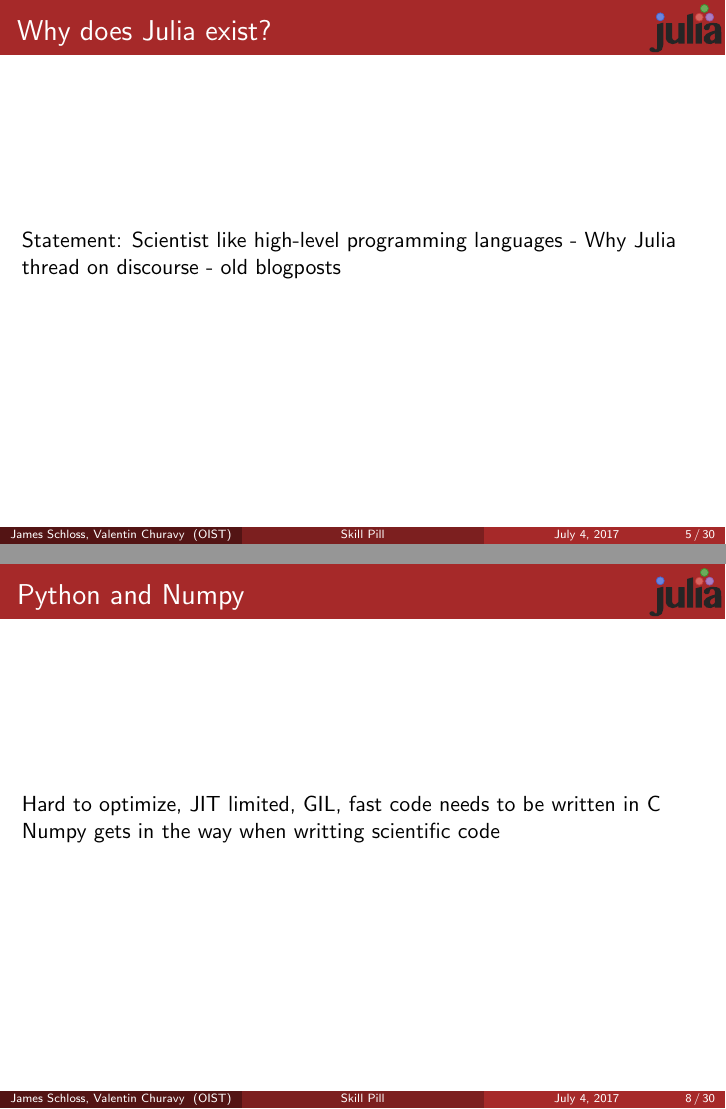
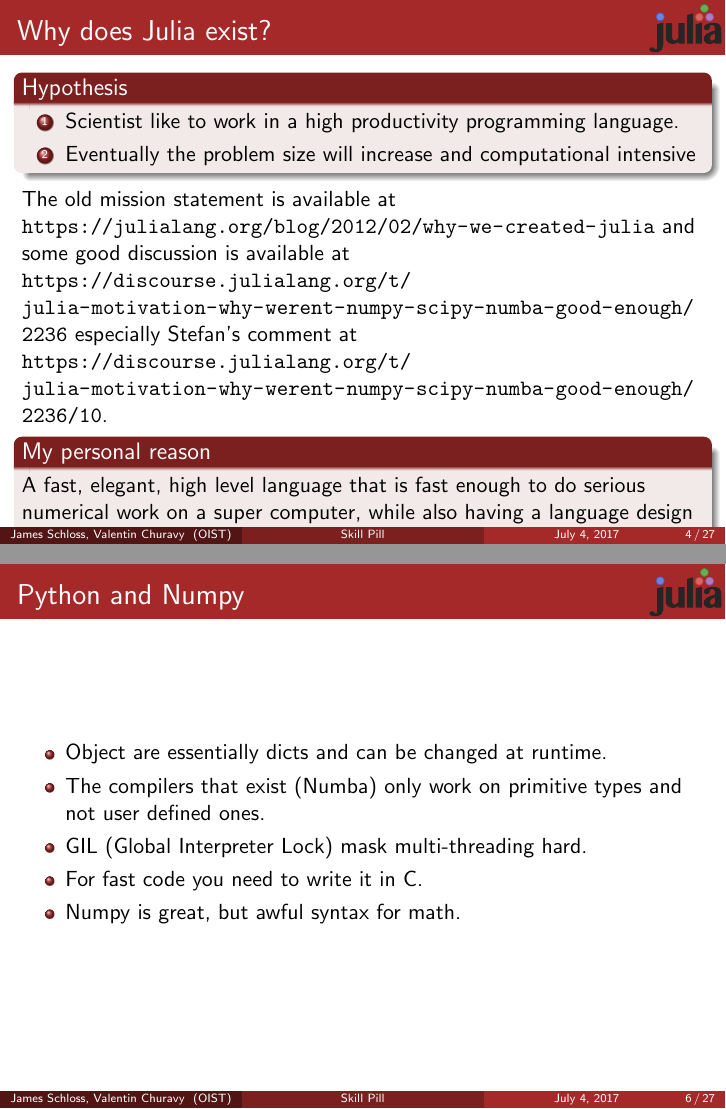
Before and after one commit to vchuravy/skillpill-julia, LaTeX slides (slides/day1.tex): pages 5 and 8 of 33 before the commit and pages 7 and 9 of 33 after it, joined at a grey line. Compiled offline with pdfLaTeX.

Commit message:
finish introductionary slides

```diff
--- a/slides/day1.tex
+++ b/slides/day1.tex
@@ -133,6 +122,8 @@ Okinawa Institute of Science and Technology \\ % Your institution for the title
 
 \subsection{Why does Julia exist}
 \begin{frame}{Why does Julia exist?}
-  Statement: Scientist like high-level programming languages
-  - Why Julia thread on discourse
-  - old blogposts
+  \pause
+  \begin{block}{Hypothesis}
+    \begin{enumerate}
+      \item Scientist like to work in a high productivity programming language.
+      \item Eventually the problem size will increase and computational intensive
@@ -139,3 +133,9 @@ Okinawa Institute of Science and Technology \\ % Your institution for the title
+  The old mission statement is available at \url{https://julialang.org/blog/2012/02/why-we-created-julia} and some good discussion is available at \url{https://discourse.julialang.org/t/julia-motivation-why-werent-numpy-scipy-numba-good-enough/2236} especially Stefan's comment at \url{https://discourse.julialang.org/t/julia-motivation-why-werent-numpy-scipy-numba-good-enough/2236/10}.
+\pause
+  \begin{block}{My personal reason}
+    A fast, elegant, high level language that is fast enough to do serious numerical work on a super computer, while also having a language design that encourages efficient code.
+  \end{block}
+
 \end{frame}
 \subsection{What is wrong with the status quo}
 \begin{frame}{The other contenders}
@@ -161,6 +157,11 @@ Okinawa Institute of Science and Technology \\ % Your institution for the title
 \begin{frame}{Python and Numpy}
-  Hard to optimize, JIT limited, GIL, fast code needs to be written in C
-  Numpy gets in the way when writting scientific code
+  \begin{itemize}
+    \item Object are essentially dicts and can be changed at runtime.
+    \item The compilers that exist (Numba) only work on primitive types and not user defined ones.
+    \item GIL (Global Interpreter Lock) mask multi-threading hard.
+    \item For fast code you need to write it in C.
+    \item Numpy is great, but awful syntax for math.
+  \end{itemize}
 \end{frame}
 
 \begin{frame}{Matlab}
```
Also changed, not shown: slides/benchmarks.png (added), slides/day1.pdf, slides/day1.tex (32 more changed lines).
